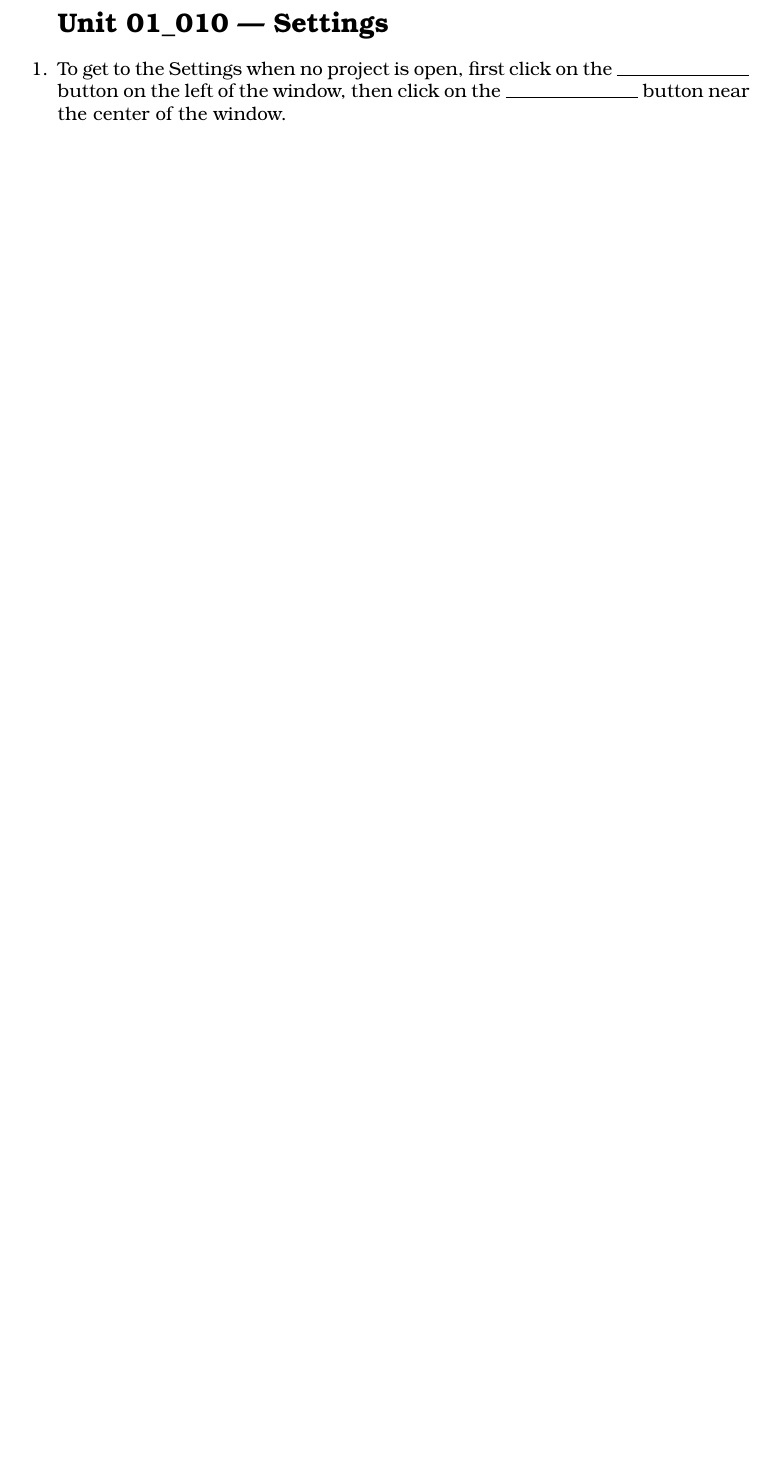
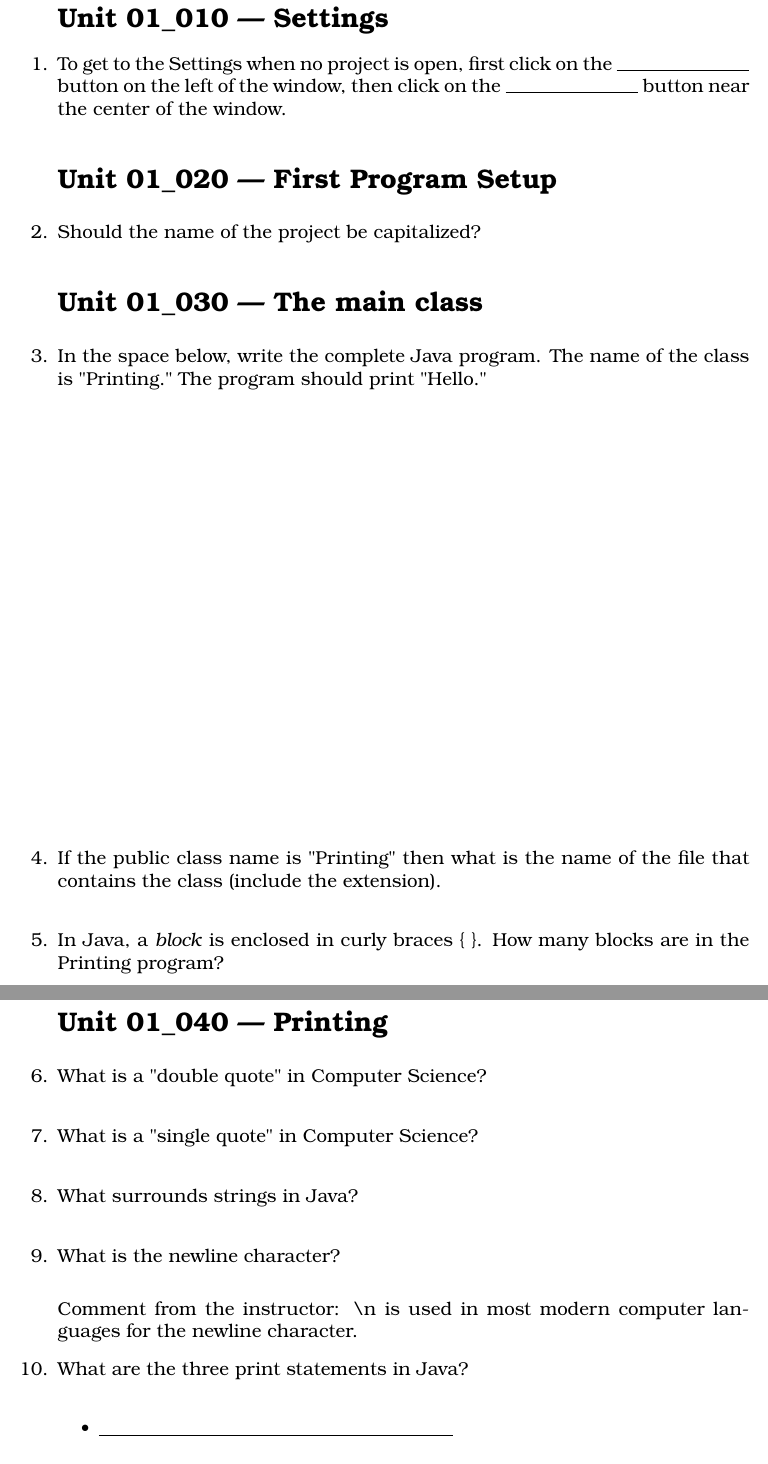
Before and after one commit to noynaert/csc187handouts, a LaTeX problem sheet (videoNotes/unit01/unit01.tex): part of the page before the commit and two parts of pages 1 and 2 of 3 after it, the two joined at a grey line, cut so that both start at the same text, the shorter picture padded with empty space. Compiled offline with XeLaTeX; a LaTeX package or settings file that is missing is left out.

Commit message:
Create unit01 videonotes

```diff
--- a/videoNotes/unit01/unit01.tex
+++ b/videoNotes/unit01/unit01.tex
@@ -19,5 +19,60 @@
 
 \begin{samepage}
 	\question To get to the Settings when no project is open, first click on the \rule{30mm}{0.15mm} button on the left of the window, then click on the \rule{30mm}{0.15mm} button near the center of the window.
+\end{samepage}
+
+\section*{\unit\_020 --- First Program Setup} % Unnumbered section
+
+\begin{samepage}
+	\question Should the name of the project be capitalized?
+\end{samepage}
+
+\section*{\unit\_030 --- The main class} % Unnumbered section
+
+\begin{samepage}
+	\question In the space below, write the complete Java program.  The name of the class is "Printing." The program should print "Hello."
+\end{samepage}
+\vspace{100mm}
+\begin{samepage}
+	\question If the public class name is "Printing" then what is the name of the file that contains the class (include the extension).
 	\vspace{5mm}
 \end{samepage}
+
+\begin{samepage}
+	\question  In Java, a \emph{block} is enclosed in curly braces \{ \}.  How many blocks are in the Printing program?
+	\vspace{5mm}
+\end{samepage}
+
+\section*{\unit\_040 --- Printing} % Unnumbered section
+
+\begin{samepage}
+	\question What is a "double quote" in Computer Science?
+	\vspace{5mm}
+\end{samepage}
+
+\begin{samepage}
+	\question What is a "single quote" in Computer Science?
+	\vspace{5mm}
+\end{samepage}
+
+
+\begin{samepage}
+	\question What surrounds strings in Java?
+	\vspace{5mm}
+\end{samepage}
+
+
+\begin{samepage}
+	\question What is the newline character?
+	\vspace{5mm}
+\end{samepage}
+
+Comment from the instructor:  \textbackslash n is used in most modern computer languages for the newline character.
+
+\begin{samepage}
+	\question What are the three print statements in Java?
+	  \begin{itemize}
+		\vspace{5mm}
+		\item \rule{80mm}{0.15mm}
+		\vspace{5mm}
+		\item \rule{80mm}{0.15mm}
```
Also changed, not shown: videoNotes/unit01/unit01.pdf, videoNotes/unit01/unit01.tex (43 more changed lines).
